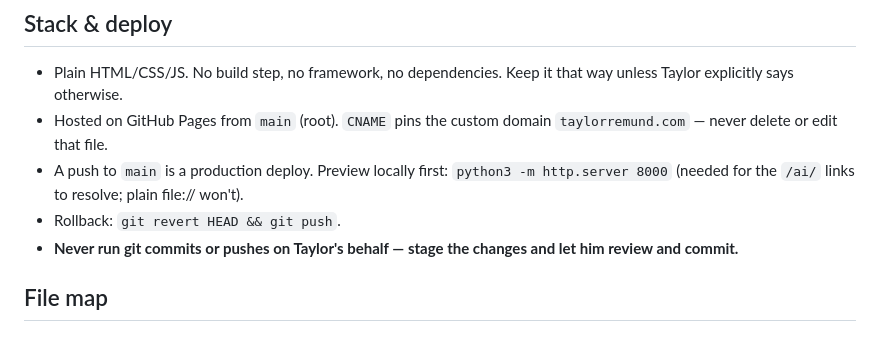
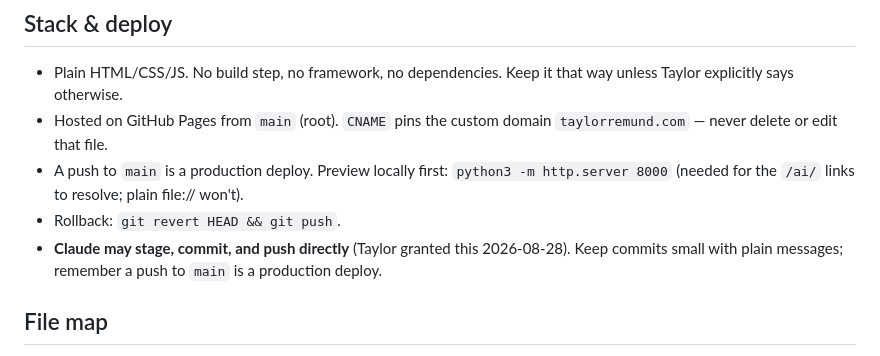
Before and after one commit to Taylor-Rem/rem-portfolio, a Markdown page: CLAUDE.md, the part around the change. GitHub-like rendering.

Commit message:
Allow Claude to commit and push directly in this repo
Co-Authored-By: Claude Fable 5 <noreply@anthropic.com>

```diff
--- a/CLAUDE.md
+++ b/CLAUDE.md
@@ -12,7 +12,7 @@ This repo is also a sales exhibit: it is maintained exactly the way Taylor maint
 - Hosted on GitHub Pages from `main` (root). `CNAME` pins the custom domain `taylorremund.com` — never delete or edit that file.
 - A push to `main` is a production deploy. Preview locally first: `python3 -m http.server 8000` (needed for the `/ai/` links to resolve; plain file:// won't).
 - Rollback: `git revert HEAD && git push`.
-- **Never run git commits or pushes on Taylor's behalf — stage the changes and let him review and commit.**
+- **Claude may stage, commit, and push directly** (Taylor granted this 2026-08-28). Keep commits small with plain messages; remember a push to `main` is a production deploy.
 
 ## File map
 
```
